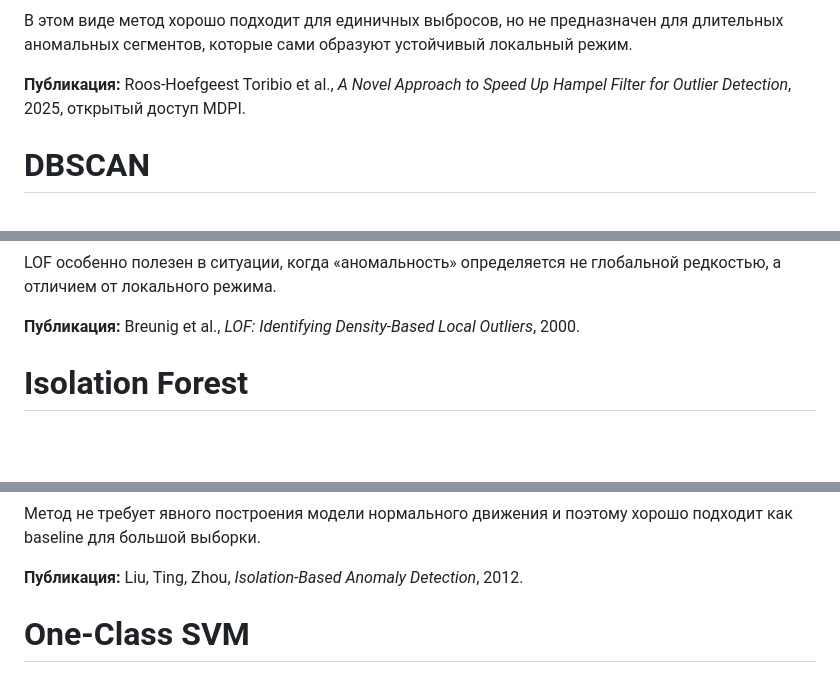
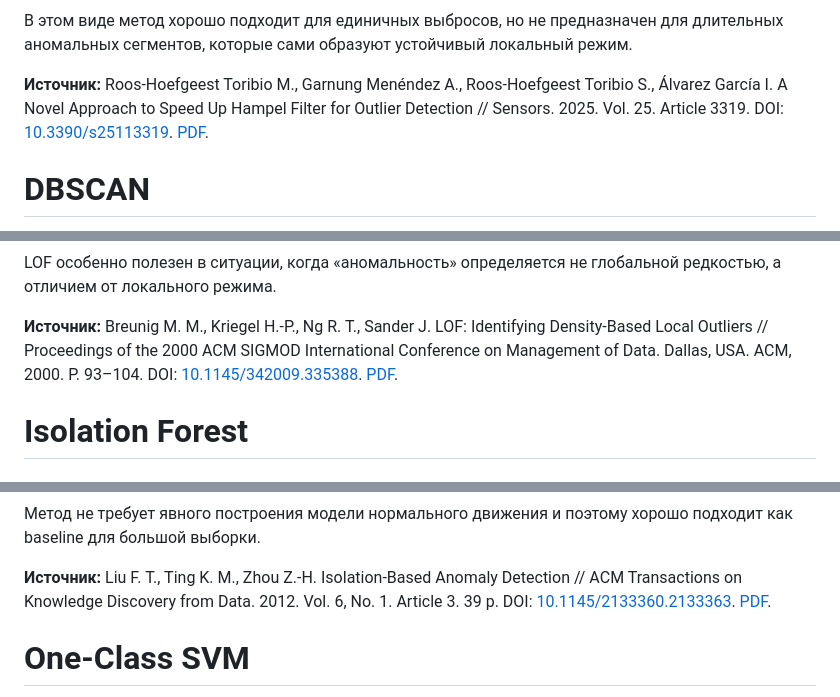
Before and after one commit to Nemo121007/statistical_researchs, a Markdown page: methods.md, 3 parts joined by grey strips. Drawn GitHub-style; blank space fills up the shorter version.

```diff
--- a/methods.md
+++ b/methods.md
@@ -363,7 +363,7 @@ $$ \hat a_i=\mathbf1[s_i^{(v)}>\tau_v]. $$
 
 В этом виде метод хорошо подходит для единичных выбросов, но не предназначен для длительных аномальных сегментов, которые сами образуют устойчивый локальный режим.
 
-**Публикация:** Roos-Hoefgeest Toribio et al., *A Novel Approach to Speed Up Hampel Filter for Outlier Detection*, 2025, открытый доступ MDPI.
+**Источник:** Roos-Hoefgeest Toribio M., Garnung Menéndez A., Roos-Hoefgeest Toribio S., Álvarez García I. A Novel Approach to Speed Up Hampel Filter for Outlier Detection // Sensors. 2025. Vol. 25. Article 3319. DOI: [10.3390/s25113319](https://doi.org/10.3390/s25113319). [PDF](docs/methods/A%20Novel%20Approach%20to%20Speed%20Up%20Hampel%20Filter%20for%20Outlier%20Detection.pdf).
 
 # DBSCAN #
 
@@ -456,7 +456,7 @@ $$ \hat a_i=\mathbf1[s_i>\tau_{\mathrm{LOF}}]. $$
 
 LOF особенно полезен в ситуации, когда «аномальность» определяется не глобальной редкостью, а отличием от локального режима.
 
-**Публикация:** Breunig et al., *LOF: Identifying Density-Based Local Outliers*, 2000.
+**Источник:** Breunig M. M., Kriegel H.-P., Ng R. T., Sander J. LOF: Identifying Density-Based Local Outliers // Proceedings of the 2000 ACM SIGMOD International Conference on Management of Data. Dallas, USA. ACM, 2000. P. 93–104. DOI: [10.1145/342009.335388](https://doi.org/10.1145/342009.335388). [PDF](<docs/methods/LOF_ Identifying Density-Based Local Outliers.pdf>).
 
 # Isolation Forest #
 
@@ -496,7 +496,7 @@ $$ \hat a_i=\mathbf1[s_i>\tau]. $$
 
 Метод не требует явного построения модели нормального движения и поэтому хорошо подходит как baseline для большой выборки.
 
-**Публикация:** Liu, Ting, Zhou, *Isolation-Based Anomaly Detection*, 2012.
+**Источник:** Liu F. T., Ting K. M., Zhou Z.-H. Isolation-Based Anomaly Detection // ACM Transactions on Knowledge Discovery from Data. 2012. Vol. 6, No. 1. Article 3. 39 p. DOI: [10.1145/2133360.2133363](https://doi.org/10.1145/2133360.2133363). [PDF](docs/methods/Isolation-Based%20Anomaly%20Detection.pdf).
 
 # One-Class SVM #
 
```
Also changed, not shown: other parts of methods.md (+18 -18 lines).
